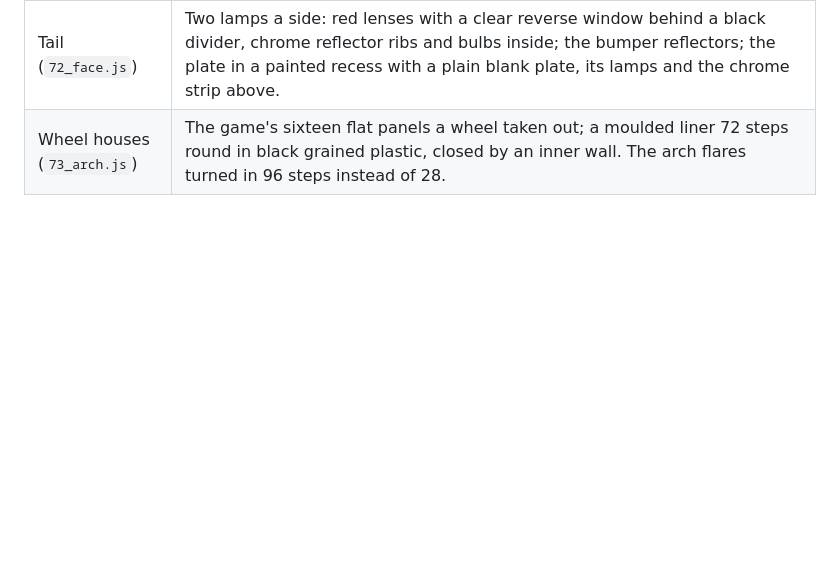
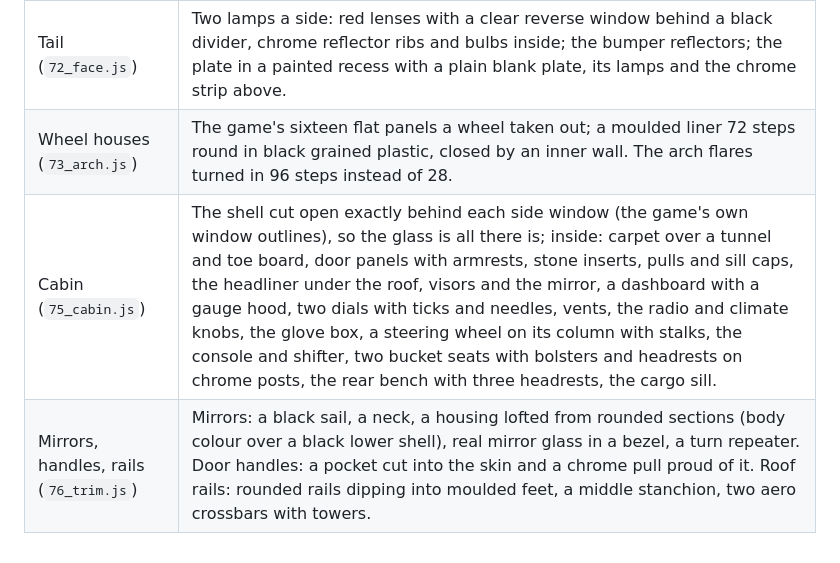
Before and after one commit to chriskizer91-ops/cargames, a Markdown page: suv-studio/README.md, the part around the change. GitHub-like rendering; blank space fills up the shorter version.

```diff
--- a/suv-studio/README.md
+++ b/suv-studio/README.md
@@ -33,3 +33,5 @@ backdrop and repaint it in the game's eight colours.
 | Face (`72_face.js`) | The Classic face in 3-D: the body cut open exactly along each decal's outline, and in each hole the real thing. Headlamps: a cavity with a chrome reflector and dark walls, two projectors (chrome bezel, reflector bowl, barrel, dark lens), an amber corner behind a chrome divider with its bulb, a clear lens following the body's curve, a black seal, the chrome strip below. Grille: a chrome surround and two thick chrome bars over a honeycomb set back in the opening. Fog lamps in round black pods (bezel, reflector, bulb, lens). The lower grille: a honeycomb in a black frame. |
 | Tail (`72_face.js`) | Two lamps a side: red lenses with a clear reverse window behind a black divider, chrome reflector ribs and bulbs inside; the bumper reflectors; the plate in a painted recess with a plain blank plate, its lamps and the chrome strip above. |
 | Wheel houses (`73_arch.js`) | The game's sixteen flat panels a wheel taken out; a moulded liner 72 steps round in black grained plastic, closed by an inner wall. The arch flares turned in 96 steps instead of 28. |
+| Cabin (`75_cabin.js`) | The shell cut open exactly behind each side window (the game's own window outlines), so the glass is all there is; inside: carpet over a tunnel and toe board, door panels with armrests, stone inserts, pulls and sill caps, the headliner under the roof, visors and the mirror, a dashboard with a gauge hood, two dials with ticks and needles, vents, the radio and climate knobs, the glove box, a steering wheel on its column with stalks, the console and shifter, two bucket seats with bolsters and headrests on chrome posts, the rear bench with three headrests, the cargo sill. |
+| Mirrors, handles, rails (`76_trim.js`) | Mirrors: a black sail, a neck, a housing lofted from rounded sections (body colour over a black lower shell), real mirror glass in a bezel, a turn repeater. Door handles: a pocket cut into the skin and a chrome pull proud of it. Roof rails: rounded rails dipping into moulded feet, a middle stanchion, two aero crossbars with towers. |
```
Also changed, not shown: suv-studio/docs/03_cabin.png (added), suv-studio/docs/03_front34.png (added), suv-studio/docs/03_rear34.png (added), suv-studio/docs/03_side.png (added), 5 other files.
